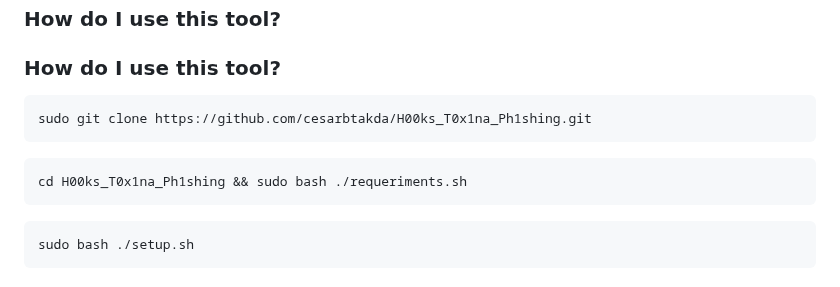
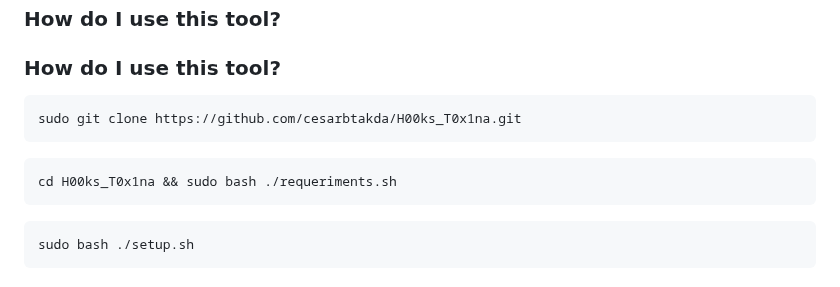
Before and after one commit to cesarbtakeda/H00ks_T0x1na, a Markdown page: README.md, the part around the change. GitHub-like rendering.

````diff
--- a/README.md
+++ b/README.md
@@ -9,10 +9,10 @@ H00ks_T0x1na is a Phishing (Social Engineering) tool used to remotely control a
 ### How do I use this tool?
 ### How do I use this tool?
 ```
-sudo git clone https://github.com/cesarbtakda/H00ks_T0x1na_Ph1shing.git
+sudo git clone https://github.com/cesarbtakda/H00ks_T0x1na.git
 ```
 ```
-cd H00ks_T0x1na_Ph1shing && sudo bash ./requeriments.sh
+cd H00ks_T0x1na && sudo bash ./requeriments.sh
 ```
 ```
 sudo bash ./setup.sh
````
